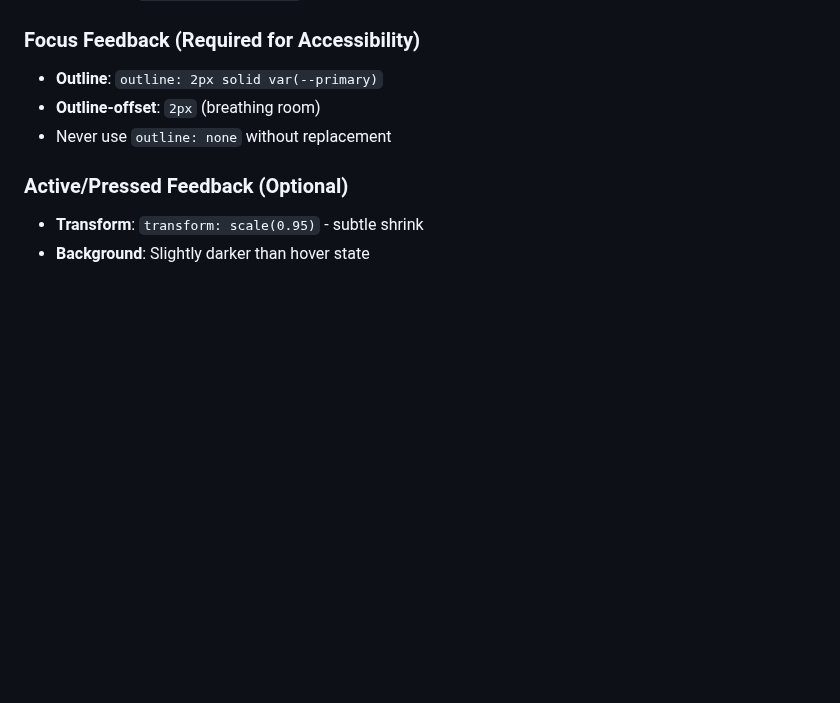
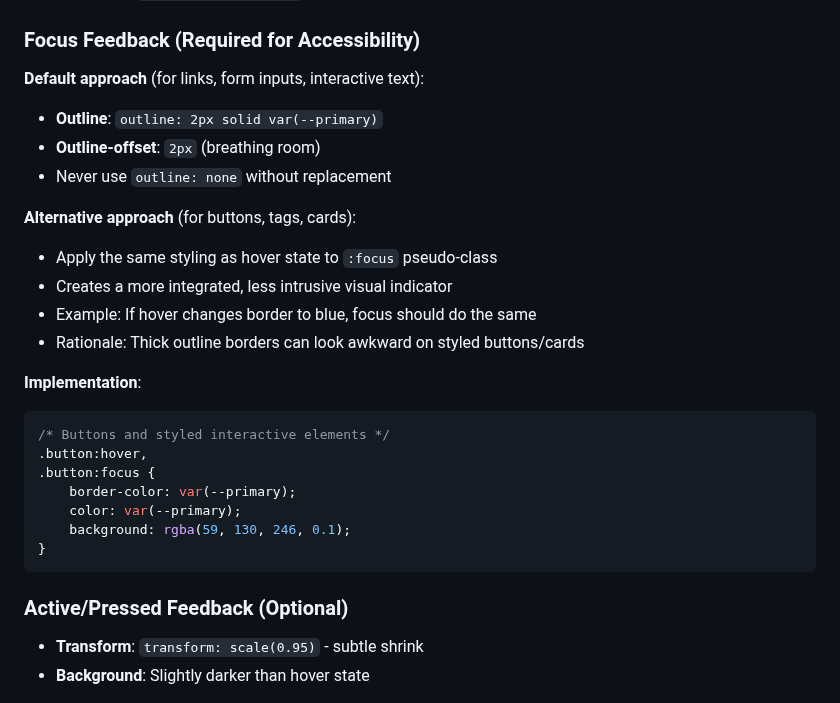
Before and after one commit to lima-catalog/lima-catalog, a Markdown page: INTERFACE_GUIDELINES.md, the part around the change. GitHub-like rendering; blank space fills up the shorter version.

Commit message:
Update PLAN.md to document keyboard shortcut improvements
Updated keyboard navigation section to reflect recent simplifications:
- K shortcut now focuses selected keywords first, then unselected
- S shortcut changed from "selected keywords" to "sort dropdown"
- Removed reference to O shortcut (replaced by S)
- Updated shortcut list: K/C/S/T/? (removed O)
- Noted that uppercase shortcuts work on checkboxes too

Also updated INTERFACE_GUIDELINES.md with focus marker guidelines:
- Added alternative focus approach for buttons/tags/cards
- Clarified when to use outline vs hover-state focus
- Provided implementation example

This documents the changes from commits d407e76, de31899, and fc72cee.

````diff
--- a/INTERFACE_GUIDELINES.md
+++ b/INTERFACE_GUIDELINES.md
@@ -329,9 +329,28 @@ All interactive elements should provide feedback through multiple channels:
 - **Transition**: `transition: all 0.2s` for smooth feedback
 
 ### Focus Feedback (Required for Accessibility)
+
+**Default approach** (for links, form inputs, interactive text):
 - **Outline**: `outline: 2px solid var(--primary)`
 - **Outline-offset**: `2px` (breathing room)
 - Never use `outline: none` without replacement
+
+**Alternative approach** (for buttons, tags, cards):
+- Apply the same styling as hover state to `:focus` pseudo-class
+- Creates a more integrated, less intrusive visual indicator
+- Example: If hover changes border to blue, focus should do the same
+- Rationale: Thick outline borders can look awkward on styled buttons/cards
+
+**Implementation**:
+```css
+/* Buttons and styled interactive elements */
+.button:hover,
+.button:focus {
+    border-color: var(--primary);
+    color: var(--primary);
+    background: rgba(59, 130, 246, 0.1);
+}
+```
 
 ### Active/Pressed Feedback (Optional)
 - **Transform**: `transform: scale(0.95)` - subtle shrink
````
Also changed, not shown: PLAN.md (+4 -5 lines).
